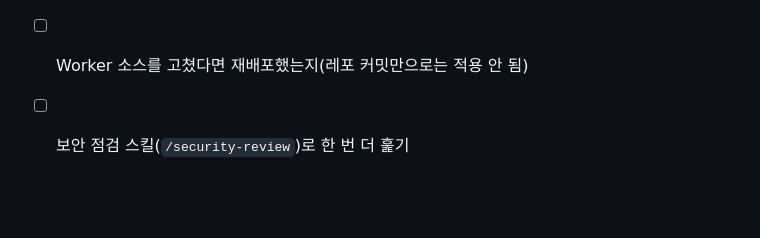
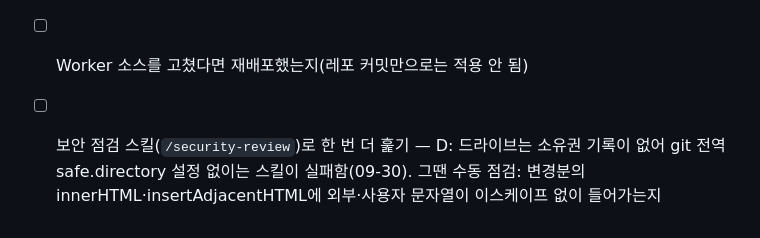
Before and after one commit to yyyyynny/Llove, a Markdown page: CLAUDE.md, the part around the change. Rendered like a GitHub page; blank space fills up the shorter version.

```diff
--- a/CLAUDE.md
+++ b/CLAUDE.md
@@ -260,4 +260,5 @@ border-radius·padding·transition 속도도 기존 패턴을 따를 것. 다크
 - [ ] `GROK_활성화`·`음성생성_활성화` 플래그가 승인 없이 바뀌지 않았는지
 - [ ] `npm test`·`check:js`·`check:deploy`·`check:html` 전부 통과
 - [ ] Worker 소스를 고쳤다면 재배포했는지(레포 커밋만으로는 적용 안 됨)
-- [ ] 보안 점검 스킬(`/security-review`)로 한 번 더 훑기
+- [ ] 보안 점검 스킬(`/security-review`)로 한 번 더 훑기 — D: 드라이브는 소유권 기록이 없어 git 전역 safe.directory 설정 없이는 스킬이 실패함(09-30).
+      그땐 수동 점검: 변경분의 innerHTML·insertAdjacentHTML에 외부·사용자 문자열이 이스케이프 없이 들어가는지
```
Also changed, not shown: 작업인계_노트.md (+3 -0 lines).
